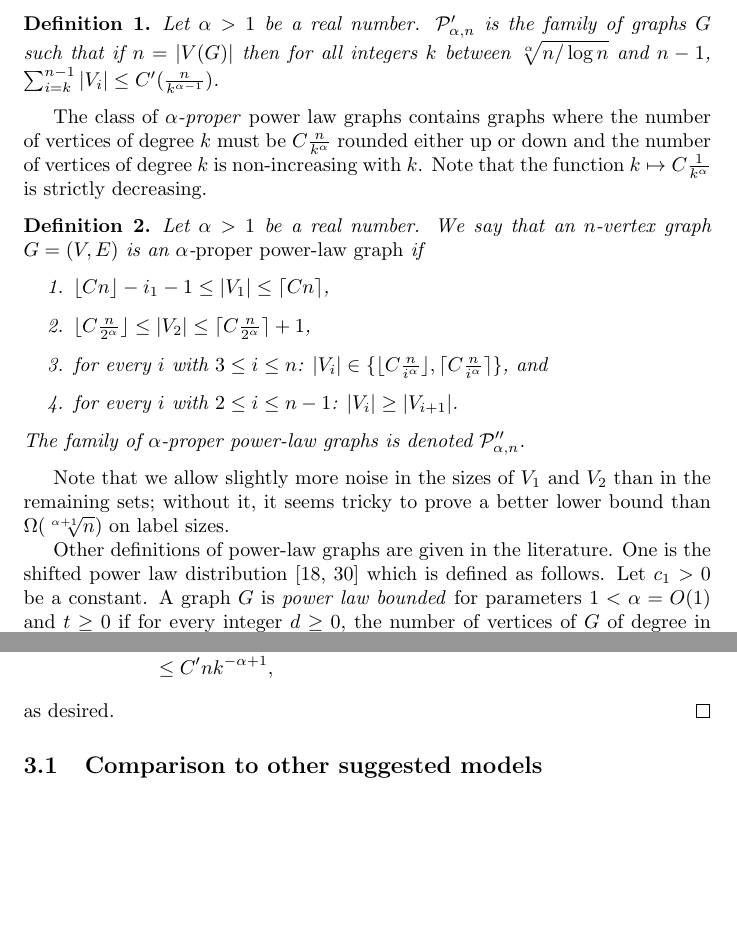
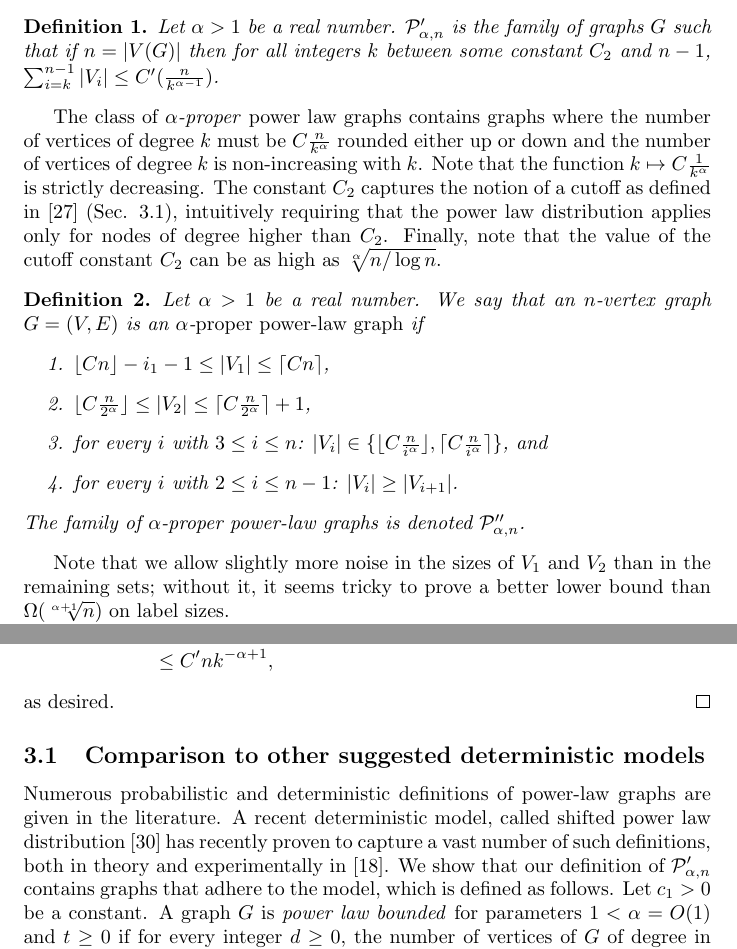
Before and after one commit to noyrotbart/PowerLaw, a LaTeX paper (Power law/Legacy versions/JacobChristmas.tex, which reads Power law/GraphFamilies.tex): two parts of pages 5 and 7 of 21 before the commit and two parts of pages 5 and 7 of 22 after it, joined at a grey line, cut so that both start at the same text, the shorter picture padded with empty space. Compiled offline with pdfLaTeX.

Commit message:
The reference for Christian

```diff
--- a/Power law/GraphFamilies.tex
+++ b/Power law/GraphFamilies.tex
@@ -3,12 +3,15 @@
  \section{Graph Families Related to Power-Law Graphs}\label{Sec:GraphFamilies}
 In this section we define two families of graphs $\PLB$ and $\PLC$ with $\PLC\subseteq\PLB$. Family $\PLB$ is rich enough to contain the graphs whose degree distribution is approximately, or perfectly, power-law distributed, and our upper bound on the label size for our labeling scheme holds for any graph in $\PLB$. Family $\PLC$ is used to show our lower bound. In the following, let $i_1 = \Theta(\sqrt[\alpha]n)$ be the smallest integer such that $\lfloor Cn/i_1^\alpha\rfloor \leq 1$, and let $C'\geq(\frac C{\alpha-1} + \frac{i_1}{\sqrt[\alpha] n} + 5)^{\alpha} + \frac{C}{\alpha - 1}$ be a constant; we shall use $C'$ in the remainder of the paper.
 \begin{definition} \label{def:general-family}
-Let $\alpha > 1$ be a real number. $\PLB$ is the family of graphs $G$ such that if $n = \vert V(G)\vert$ then for all integers $k$ between $\sqrt[\alpha]{n/\log n}$ and $n-1$, $\sum_{i = k}^{n-1} {\vert V_i\vert} \leq C'(\frac{n}{k^{\alpha-1}})$.
+Let $\alpha > 1$ be a real number. $\PLB$ is the family of graphs $G$ such that if $n = \vert V(G)\vert$ then for all integers $k$ between  some constant $C_2$ and $n-1$, $\sum_{i = k}^{n-1} {\vert V_i\vert} \leq C'(\frac{n}{k^{\alpha-1}})$.
 \end{definition}
 
 The class of $\alpha$\emph{-proper} power law graphs contains graphs where  the number of vertices of degree $k$
 must be $C \frac{n}{k^{\alpha}}$ rounded either up or down and the number of vertices of degree $k$ is non-increasing
 with $k$. Note that the function $k \mapsto  C \frac{1}{k^{\alpha}}$ is strictly decreasing.
+The constant $C_2$ captures the notion of a cutoff as defined in~\cite{clauset2009power} (Sec. 3.1), intuitively requiring that the power law distribution applies only for nodes of degree higher than $C_2$.
+Finally, note that the value of  the cutoff constant $C_2$ can be as high as  $\sqrt[\alpha]{n/\log n}$.
+
 
 \begin{definition}\label{def:proper}
 Let $\alpha > 1$ be a real number. We say that an $n$-vertex graph  $G=(V,E)$ is an  $\alpha$-\emph{proper power-law graph}
@@ -22,12 +25,6 @@ if
 The family of $\alpha$-proper power-law graphs is denoted $\PLC$.
 \end{definition}
 Note that we allow slightly more noise in the sizes of $V_1$ and $V_2$ than in the remaining sets; without it, it seems tricky to prove a better lower bound than $\Omega(\sqrt[\alpha+1]{n})$ on label sizes.
-
-Other definitions of power-law graphs are given in the literature. One is the shifted power law distribution \cite{Sankowski2016PowerLaw,eom2011characterizing} which is defined as follows. Let $c_1 > 0$ be a constant. A graph $G$ is \emph{power law bounded} for parameters $1 < \alpha = O(1)$ and $t\geq 0$ if for every integer $d\geq 0$, the number of vertices of $G$ of degree in $[2^d,2^{d+1})$ is at most
-\[
-  c_1n(t+1)^{\alpha - 1}\sum_{i = 2^d}^{2^{d+1} - 1}(i+t)^{-\alpha}.
-\]
-As experimentally verified in \cite{Sankowski2016PowerLaw}, the value of $t$ is typically very small. If $t = O(1)$, the bound above becomes $O(n\sum_{i = 2^d}^{2^{d+1} - 1}i^{-\alpha})$. In this case, it is easy to see that our family $\PLB$ is rich enough to contain these power law bounded graphs (for sufficiently big constant $C'$) and so our upper bound also applies to power law bounded graphs. It is possible to extend our upper bound to super-constant $t$ where the bound is stronger the smaller $t$ is; we omit the details. Regarding lower bounds, our family $\PLC$ is restrictive enough so that any lower bound for this family also holds for power law bounded graphs when $t = O(1)$.
 
 We show the following properties of $\PLC$.
 %The proofs of Propositions~\ref{prop:powerlawsparse} and~\ref{prop:Contained} are in App.~\ref{App:GraphFamilies}.
@@ -87,4 +84,12 @@ Let $k$ be an arbitrary integer between $\sqrt[\alpha]{n/\log n}$ and $n-1$. We
 \end{align*}
 as desired.
 \end{proof}
-\subsection{Comparison to other suggested models}
+\subsection{Comparison to other suggested deterministic models}
+Numerous probabilistic and  deterministic  definitions of power-law graphs are given in the literature.
+A recent deterministic model, called  shifted power law distribution \cite{eom2011characterizing} has recently proven to capture a vast number of such definitions, both in theory and experimentally in \cite{Sankowski2016PowerLaw}.
+We show that our definition of $\PLB$ contains graphs that adhere to the model, which is defined as follows.
+ Let $c_1 > 0$ be a constant. A graph $G$ is \emph{power law bounded} for parameters $1 < \alpha = O(1)$ and $t\geq 0$ if for every integer $d\geq 0$, the number of vertices of $G$ of degree in $[2^d,2^{d+1})$ is at most
+\[
+  c_1n(t+1)^{\alpha - 1}\sum_{i = 2^d}^{2^{d+1} - 1}(i+t)^{-\alpha}.
+\]
+As experimentally verified in \cite{Sankowski2016PowerLaw}, the value of $t$ is typically very small. If $t = O(1)$, the bound above becomes $O(n\sum_{i = 2^d}^{2^{d+1} - 1}i^{-\alpha})$. In this case, it is easy to see that our family $\PLB$ is rich enough to contain these power law bounded graphs (for sufficiently big constant $C'$) and so our upper bound also applies to power law bounded graphs. It is possible to extend our upper bound to super-constant $t$ where the bound is stronger the smaller $t$ is; we omit the details. Regarding lower bounds, our family $\PLC$ is restrictive enough so that any lower bound for this family also holds for power law bounded graphs when $t = O(1)$.
```
